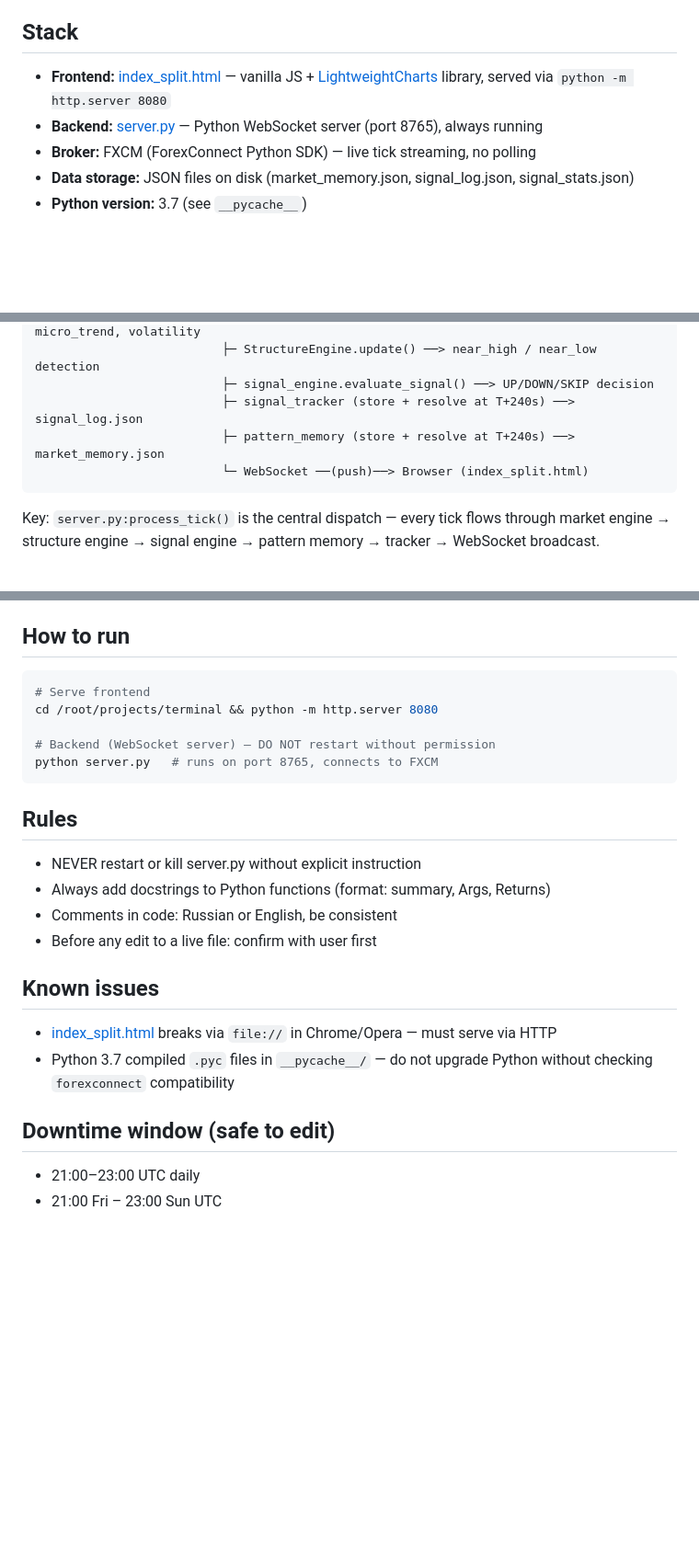
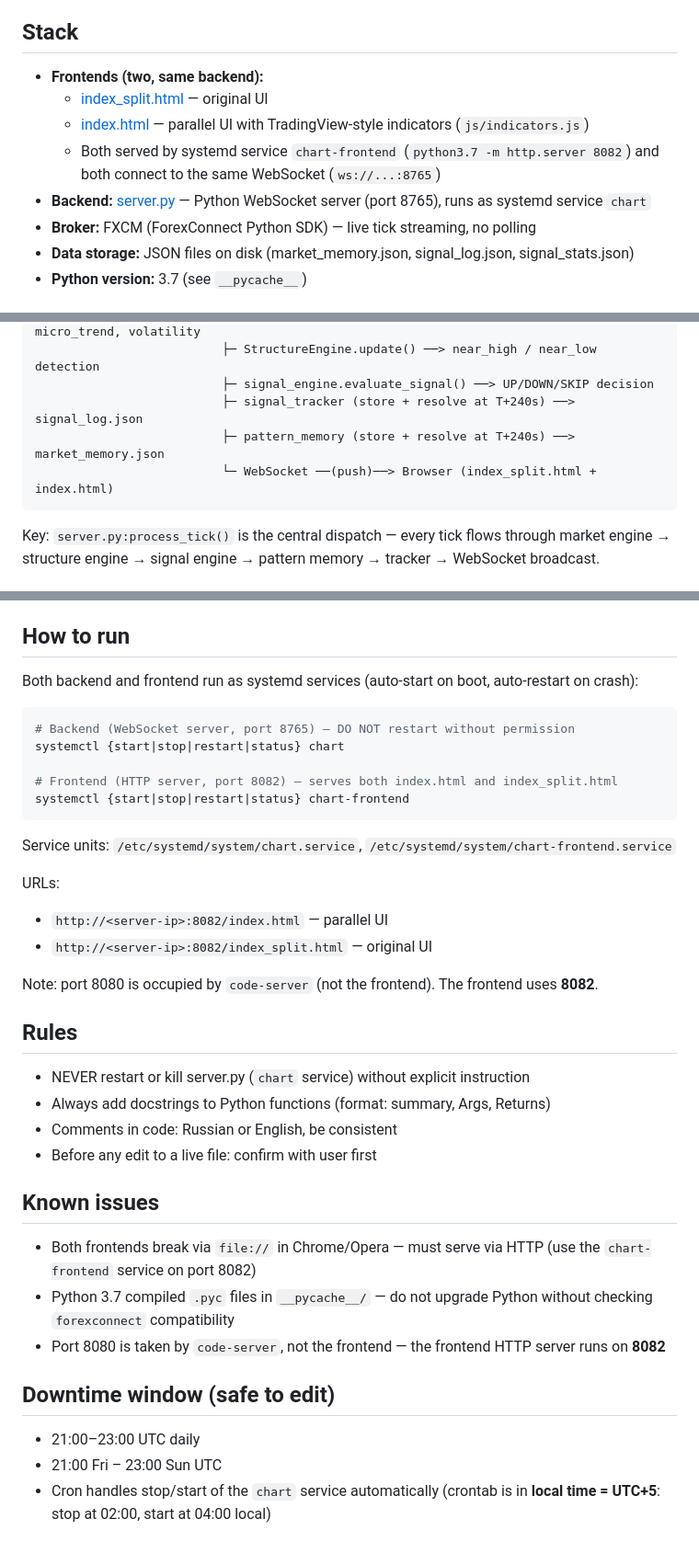
Before and after one commit to i79194047335-afk/My-first-Terminal, a Markdown page: CLAUDE.md, 3 parts joined by grey strips. Shown at 92% size. Rendered like a GitHub page; blank space fills up the shorter version.

````diff
--- a/CLAUDE.md
+++ b/CLAUDE.md
@@ -8,8 +8,11 @@ Web trading terminal (TradingView-like), browser-based. Displays real-time tick
 
 ## Stack
 
-- **Frontend:** [index_split.html](index_split.html) — vanilla JS + [LightweightCharts](https://github.com/tradingview/lightweight-charts) library, served via `python -m http.server 8080`
-- **Backend:** [server.py](server.py) — Python WebSocket server (port 8765), always running
+- **Frontends (two, same backend):**
+  - [index_split.html](index_split.html) — original UI
+  - [index.html](index.html) — parallel UI with TradingView-style indicators (`js/indicators.js`)
+  - Both served by systemd service `chart-frontend` (`python3.7 -m http.server 8082`) and both connect to the same WebSocket (`ws://...:8765`)
+- **Backend:** [server.py](server.py) — Python WebSocket server (port 8765), runs as systemd service `chart`
 - **Broker:** FXCM (ForexConnect Python SDK) — live tick streaming, no polling
 - **Data storage:** JSON files on disk (market_memory.json, signal_log.json, signal_stats.json)
 - **Python version:** 3.7 (see `__pycache__`)
@@ -25,7 +28,7 @@ FXCM Broker ──(push)──> server.py
                           ├─ signal_engine.evaluate_signal() ──> UP/DOWN/SKIP decision
                           ├─ signal_tracker (store + resolve at T+240s) ──> signal_log.json
                           ├─ pattern_memory (store + resolve at T+240s) ──> market_memory.json
-                          └─ WebSocket ──(push)──> Browser (index_split.html)
+                          └─ WebSocket ──(push)──> Browser (index_split.html + index.html)
 ```
 
 Key: `server.py:process_tick()` is the central dispatch — every tick flows through market engine → structure engine → signal engine → pattern memory → tracker → WebSocket broadcast.
@@ -66,27 +70,39 @@ Key: `server.py:process_tick()` is the central dispatch — every tick flows thr
 
 ## How to run
 
+Both backend and frontend run as systemd services (auto-start on boot, auto-restart on crash):
+
 ```bash
-# Serve frontend
-cd /root/projects/terminal && python -m http.server 8080
+# Backend (WebSocket server, port 8765) — DO NOT restart without permission
+systemctl {start|stop|restart|status} chart
 
-# Backend (WebSocket server) — DO NOT restart without permission
-python server.py   # runs on port 8765, connects to FXCM
+# Frontend (HTTP server, port 8082) — serves both index.html and index_split.html
+systemctl {start|stop|restart|status} chart-frontend
 ```
+
+Service units: `/etc/systemd/system/chart.service`, `/etc/systemd/system/chart-frontend.service`
+
+URLs:
+- `http://<server-ip>:8082/index.html` — parallel UI
+- `http://<server-ip>:8082/index_split.html` — original UI
+
+Note: port 8080 is occupied by `code-server` (not the frontend). The frontend uses **8082**.
 
 ## Rules
 
-- NEVER restart or kill server.py without explicit instruction
+- NEVER restart or kill server.py (`chart` service) without explicit instruction
 - Always add docstrings to Python functions (format: summary, Args, Returns)
 - Comments in code: Russian or English, be consistent
 - Before any edit to a live file: confirm with user first
 
 ## Known issues
 
-- [index_split.html](index_split.html) breaks via `file://` in Chrome/Opera — must serve via HTTP
+- Both frontends break via `file://` in Chrome/Opera — must serve via HTTP (use the `chart-frontend` service on port 8082)
 - Python 3.7 compiled `.pyc` files in `__pycache__/` — do not upgrade Python without checking `forexconnect` compatibility
+- Port 8080 is taken by `code-server`, not the frontend — the frontend HTTP server runs on **8082**
 
 ## Downtime window (safe to edit)
 
 - 21:00–23:00 UTC daily
 - 21:00 Fri – 23:00 Sun UTC
+- Cron handles stop/start of the `chart` service automatically (crontab is in **local time = UTC+5**: stop at 02:00, start at 04:00 local)
````
Also changed, not shown: other parts of CLAUDE.md (+3 -2 lines).
